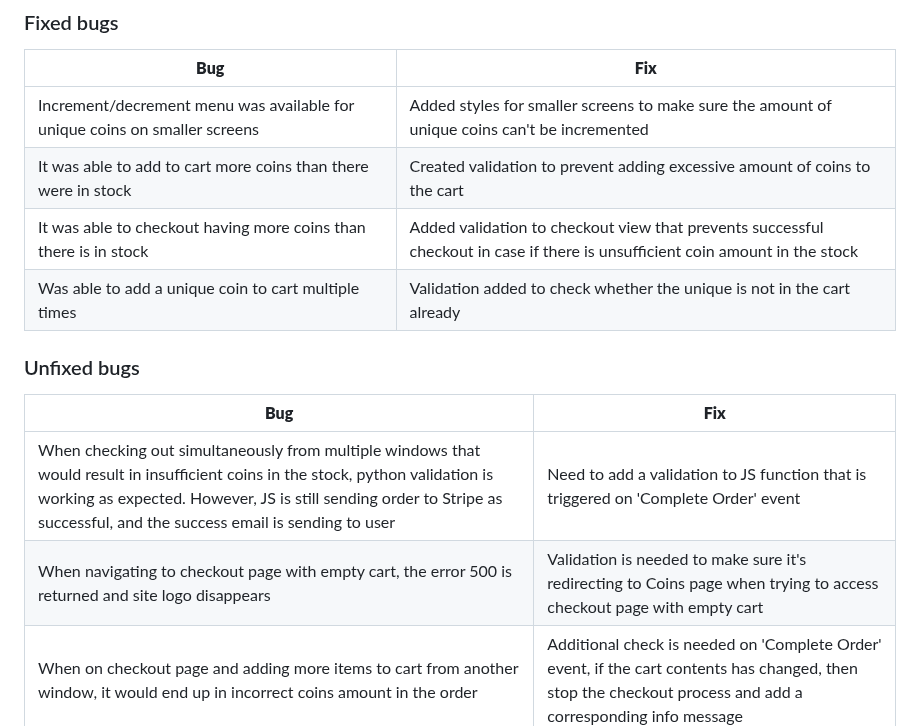
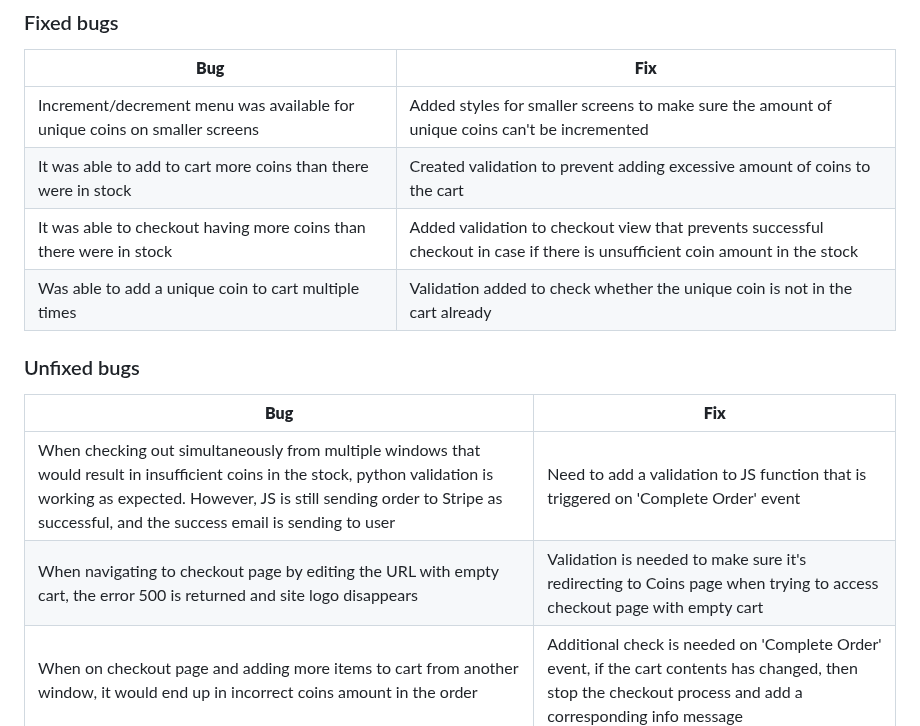
Before and after one commit to Folkor1/CI_PP5_GoldenCoin, a Markdown page: README.md, the part around the change. GitHub-like rendering.

Commit message:
Fix errors in bug descriptions in readme

```diff
--- a/README.md
+++ b/README.md
@@ -1580,15 +1580,15 @@ The project was tested using 2 methods:
 | ------- | ------- |
 | Increment/decrement menu was available for unique coins on smaller screens | Added styles for smaller screens to make sure the amount of unique coins can't be incremented |
 | It was able to add to cart more coins than there were in stock | Created validation to prevent adding excessive amount of coins to the cart |
-| It was able to checkout having more coins than there is in stock | Added validation to checkout view that prevents successful checkout in case if there is unsufficient coin amount in the stock |
-| Was able to add a unique coin to cart multiple times | Validation added to check whether the unique is not in the cart already |
+| It was able to checkout having more coins than there were in stock | Added validation to checkout view that prevents successful checkout in case if there is unsufficient coin amount in the stock |
+| Was able to add a unique coin to cart multiple times | Validation added to check whether the unique coin is not in the cart already |
 
 ### Unfixed bugs
 
 | **Bug** | **Fix** |
 | ------- | ------- |
 | When checking out simultaneously from multiple windows that would result in insufficient coins in the stock, python validation is working as expected. However, JS is still sending order to Stripe as successful, and the success email is sending to user | Need to add a validation to JS function that is triggered on 'Complete Order' event |
-| When navigating to checkout page with empty cart, the error 500 is returned and site logo disappears | Validation is needed to make sure it's redirecting to Coins page when trying to access checkout page with empty cart |
+| When navigating to checkout page by editing the URL with empty cart, the error 500 is returned and site logo disappears | Validation is needed to make sure it's redirecting to Coins page when trying to access checkout page with empty cart |
 | When on checkout page and adding more items to cart from another window, it would end up in incorrect coins amount in the order | Additional check is needed on 'Complete Order' event, if the cart contents has changed, then stop the checkout process and add a corresponding info message |
 
 ## Deployment
```
